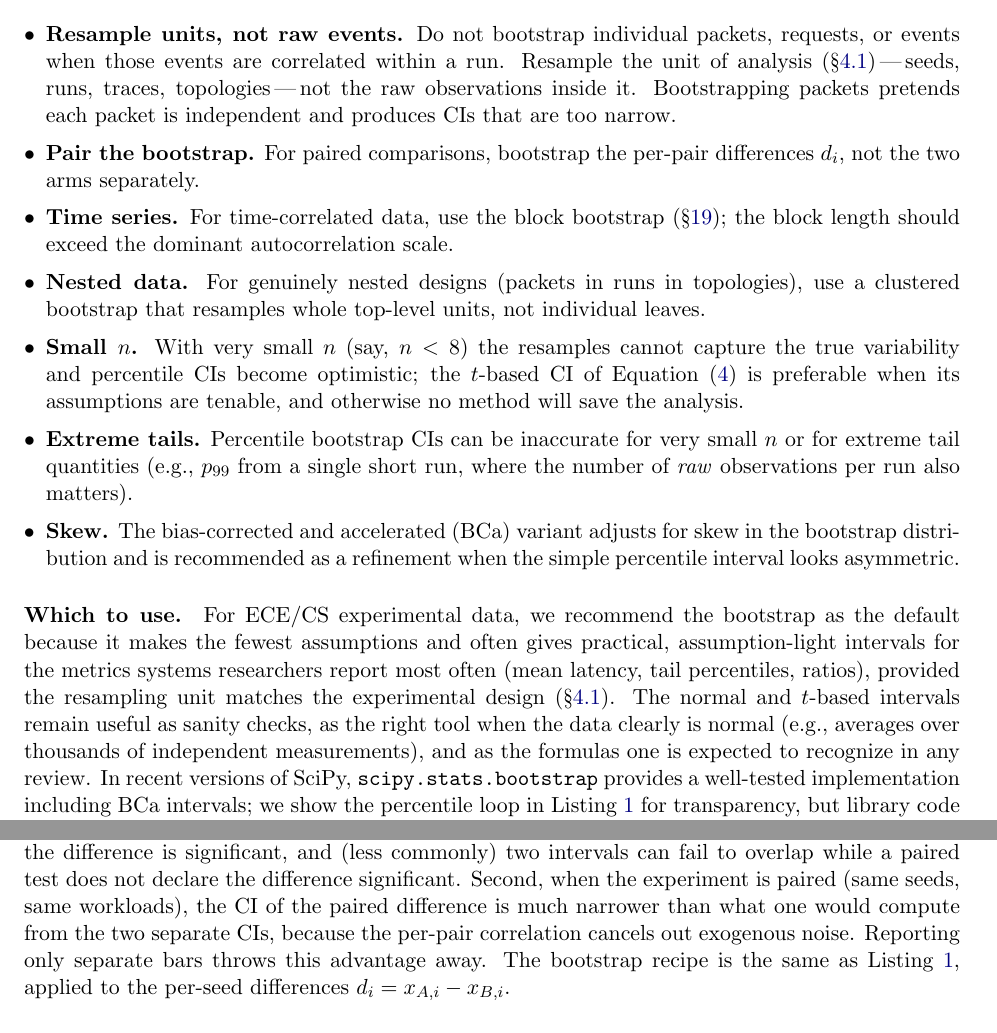
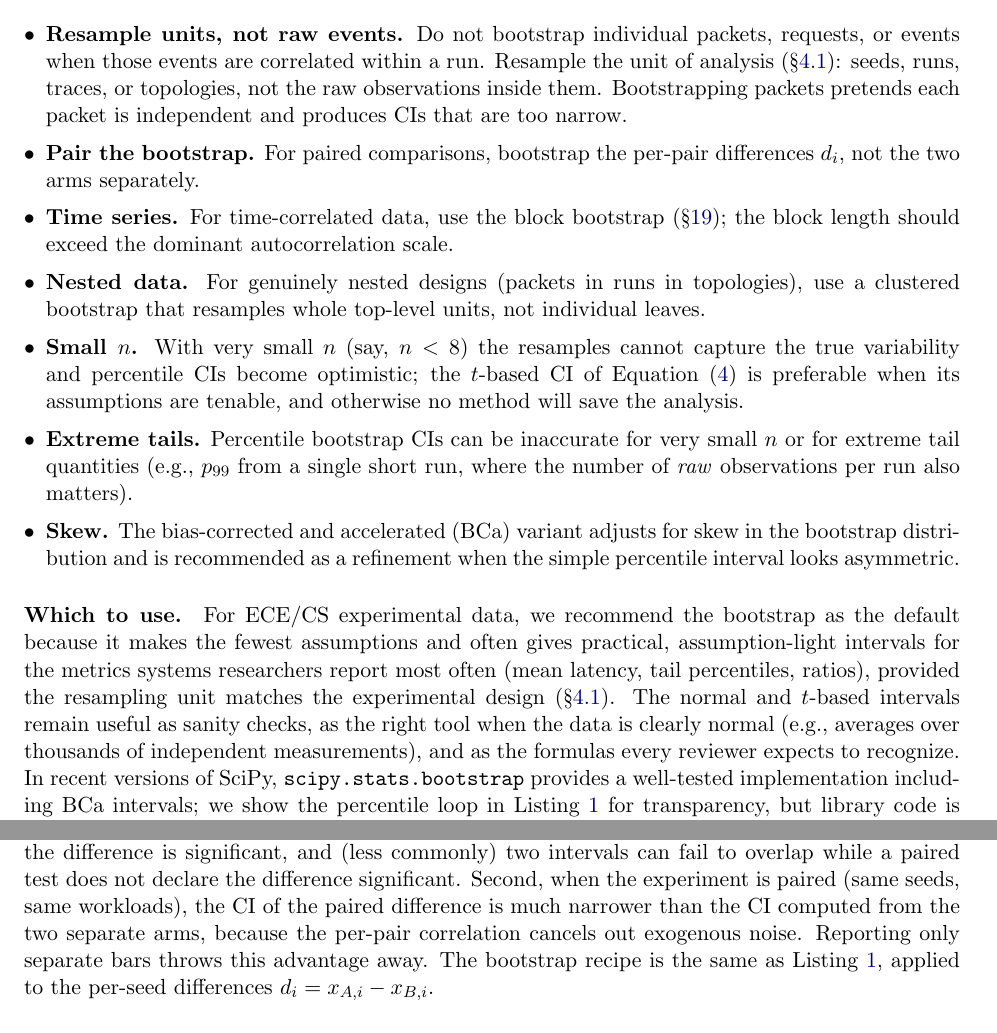
Before and after one commit to ANRGUSC/statistical-eval-tutorial, a LaTeX paper (paper/stateval.tex): two parts of pages 9 and 20 of 31, joined at a grey line, cut so that both start at the same text. Compiled offline with pdfLaTeX.

Commit message:
Polish pass: drop strong OFAT claim, fix em-dashes, tighten phrasing
- Removed the sentence "For this reason, we treat OFAT as a screening
  step rather than the headline evaluation." as too strong a prescription
  for a tutorial.

- Re-verified all 13 references against authoritative sources on
  2026-04-30 (Crossref DOIs, arXiv, JMLR landing pages, InfoQ, Internet
  Archive). No hallucinations. Updated the Gelman & Loken URL to the
  current sites.stat.columbia.edu host (the old www.stat URL now 301s).

- Writing-guide pass:
  - Replaced two em-dashes (one in main paper bootstrap-caveats list,
    one in workbook worksheet example) with colon/parens per the
    no-em-dash rule.
  - Restructured two sentences using "one" as a generic subject to use
    "every reviewer" / a direct subject instead.
  - Verified absence of contractions, "not X but Y" anti-patterns,
    "explode/dominated" overuse (the four "dominate" uses are precise
    technical terms: Pareto-dominated, dominated by outliers, dominated
    by rare large values), and "In this paper, we..." openings.

Co-Authored-By: Claude Opus 4.7 (1M context) <noreply@anthropic.com>

```diff
--- a/paper/stateval.tex
+++ b/paper/stateval.tex
@@ -324,7 +324,7 @@ def bootstrap_ci(x, stat=np.mean, n_boot=10000, alpha=0.05, rng=None):
 The bootstrap is not magic, and it is not assumption-free. It assumes the observed sample is representative of the population of experimental units and that the resampling scheme matches the dependence structure of the data. Several caveats follow from those assumptions and matter in practice:
 
 \begin{itemize}[leftmargin=*, itemsep=1pt]
-    \item \textbf{Resample units, not raw events.} Do not bootstrap individual packets, requests, or events when those events are correlated within a run. Resample the unit of analysis (\S\ref{sec:unit-of-analysis})\,---\,seeds, runs, traces, topologies\,---\,not the raw observations inside it. Bootstrapping packets pretends each packet is independent and produces CIs that are too narrow.
+    \item \textbf{Resample units, not raw events.} Do not bootstrap individual packets, requests, or events when those events are correlated within a run. Resample the unit of analysis (\S\ref{sec:unit-of-analysis}): seeds, runs, traces, or topologies, not the raw observations inside them. Bootstrapping packets pretends each packet is independent and produces CIs that are too narrow.
     \item \textbf{Pair the bootstrap.} For paired comparisons, bootstrap the per-pair differences $d_i$, not the two arms separately.
     \item \textbf{Time series.} For time-correlated data, use the block bootstrap (\S\ref{sec:correlated}); the block length should exceed the dominant autocorrelation scale.
     \item \textbf{Nested data.} For genuinely nested designs (packets in runs in topologies), use a clustered bootstrap that resamples whole top-level units, not individual leaves.
@@ -333,7 +333,7 @@ The bootstrap is not magic, and it is not assumption-free. It assumes the observ
     \item \textbf{Skew.} The bias-corrected and accelerated (BCa) variant adjusts for skew in the bootstrap distribution and is recommended as a refinement when the simple percentile interval looks asymmetric.
 \end{itemize}
 
-\paragraph{Which to use.} For ECE/CS experimental data, we recommend the bootstrap as the default because it makes the fewest assumptions and often gives practical, assumption-light intervals for the metrics systems researchers report most often (mean latency, tail percentiles, ratios), provided the resampling unit matches the experimental design (\S\ref{sec:unit-of-analysis}). The normal and $t$-based intervals remain useful as sanity checks, as the right tool when the data clearly is normal (e.g., averages over thousands of independent measurements), and as the formulas one is expected to recognize in any review. In recent versions of SciPy, \texttt{scipy.stats.bootstrap} provides a well-tested implementation including BCa intervals; we show the percentile loop in Listing~\ref{lst:bootstrap} for transparency, but library code is preferable in production.
+\paragraph{Which to use.} For ECE/CS experimental data, we recommend the bootstrap as the default because it makes the fewest assumptions and often gives practical, assumption-light intervals for the metrics systems researchers report most often (mean latency, tail percentiles, ratios), provided the resampling unit matches the experimental design (\S\ref{sec:unit-of-analysis}). The normal and $t$-based intervals remain useful as sanity checks, as the right tool when the data is clearly normal (e.g., averages over thousands of independent measurements), and as the formulas every reviewer expects to recognize. In recent versions of SciPy, \texttt{scipy.stats.bootstrap} provides a well-tested implementation including BCa intervals; we show the percentile loop in Listing~\ref{lst:bootstrap} for transparency, but library code is preferable in production.
 
 \begin{figure}[t]
     \centering
@@ -638,7 +638,7 @@ Good figures are evaluations in compressed form; bad figures hide them.
 
 \paragraph{Default to 95\% CIs, not standard errors or standard deviations.} Beginners frequently confuse four related quantities: the \textbf{standard deviation} (SD) describes the variability of observations or runs; the \textbf{standard error} (SE) of the mean describes how precisely the sample mean estimates the true mean and equals $s/\sqrt{n}$; the \textbf{confidence interval} is the uncertainty interval for a parameter and is roughly $\bar{x}\pm 2\,\mathrm{SE}$ for a mean under approximate normality; and the \textbf{CI of the difference} is what you usually actually want. Standard error bars look small and tempt the reader into reading them as significance bars; they are not. Confidence intervals support the visual claim that ``these conditions differ'' directly. Figure~\ref{fig:errorbars} shows the same data plotted with both kinds of bars; the SE version invites the eye to call the means ``the same,'' which is not what the data say.
 
-\paragraph{When the claim is comparative, plot the CI of the difference.} If the scientific claim is ``A improves over B,'' the cleanest interval is the CI on the paired difference $\bar{x}_A - \bar{x}_B$, not separate error bars on $\bar{x}_A$ and $\bar{x}_B$. Two facts make this important. First, non-overlap of separate 95\% CIs is not exactly equivalent to a significant difference at the 5\% level: two intervals can overlap visibly while the difference is significant, and (less commonly) two intervals can fail to overlap while a paired test does not declare the difference significant. Second, when the experiment is paired (same seeds, same workloads), the CI of the paired difference is much narrower than what one would compute from the two separate CIs, because the per-pair correlation cancels out exogenous noise. Reporting only separate bars throws this advantage away. The bootstrap recipe is the same as Listing~\ref{lst:bootstrap}, applied to the per-seed differences $d_i = x_{A,i} - x_{B,i}$.
+\paragraph{When the claim is comparative, plot the CI of the difference.} If the scientific claim is ``A improves over B,'' the cleanest interval is the CI on the paired difference $\bar{x}_A - \bar{x}_B$, not separate error bars on $\bar{x}_A$ and $\bar{x}_B$. Two facts make this important. First, non-overlap of separate 95\% CIs is not exactly equivalent to a significant difference at the 5\% level: two intervals can overlap visibly while the difference is significant, and (less commonly) two intervals can fail to overlap while a paired test does not declare the difference significant. Second, when the experiment is paired (same seeds, same workloads), the CI of the paired difference is much narrower than the CI computed from the two separate arms, because the per-pair correlation cancels out exogenous noise. Reporting only separate bars throws this advantage away. The bootstrap recipe is the same as Listing~\ref{lst:bootstrap}, applied to the per-seed differences $d_i = x_{A,i} - x_{B,i}$.
 
 \begin{figure}[t]
     \centering
```
Also changed, not shown: appendix/student-appendix.tex (+1 -1 lines), paper/stateval.bib (+1 -1 lines), appendix/student-appendix.pdf, paper/stateval.pdf, paper/stateval.tex (2 more changed lines), 1 other file.
